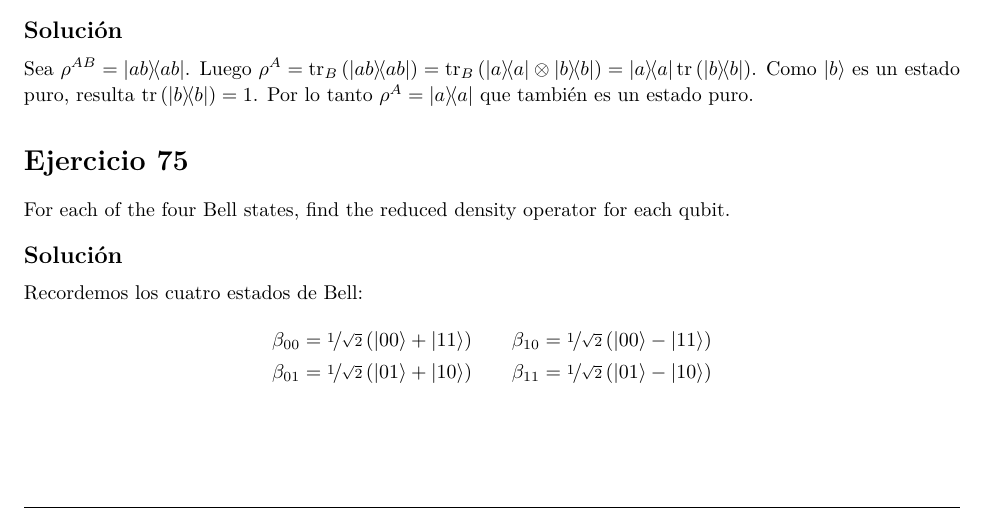
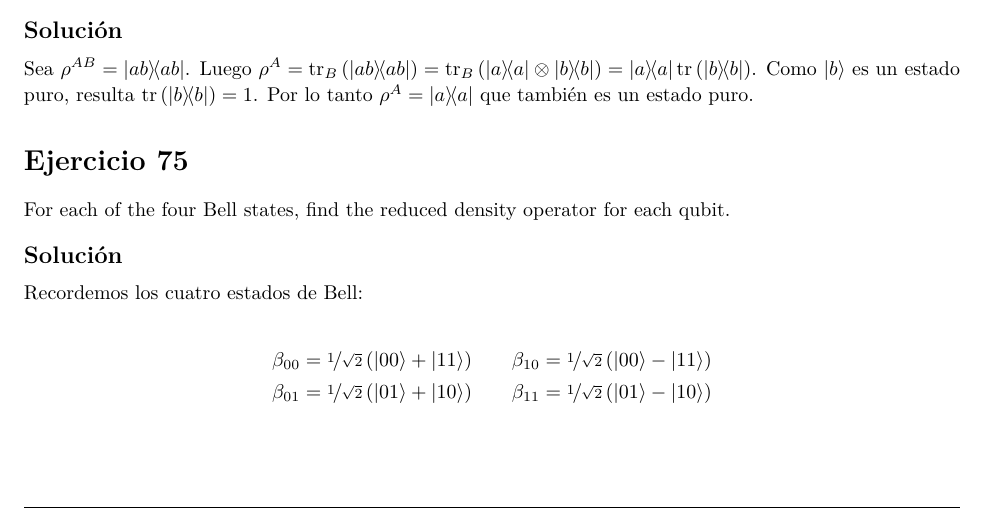
Before and after one commit to elopez/ICCyFLP, a LaTeX document (TP2/ejercicios.tex): part of page 2 of 6, cut so that both start at the same text. Compiled offline with XeLaTeX.

Commit message:
TP2: correcciones de LaTeX

```diff
--- a/TP2/ejercicios.tex
+++ b/TP2/ejercicios.tex
@@ -209,15 +209,13 @@
 
     Recordemos los cuatro estados de Bell:
 
-    \[\begin{aligned}
-    \begin{split}
+    \[\begin{split}\begin{aligned}
     \beta_{00} &= \nicefrac{1}{\sqrt{2}} \left( \ket{00} + \ket{11} \right) \\
     \beta_{01} &= \nicefrac{1}{\sqrt{2}} \left( \ket{01} + \ket{10} \right) \\
-    \end{split}
+    \end{aligned}\end{split}
     \quad\quad
-    \begin{split}
+    \begin{split}\begin{aligned}
     \beta_{10} &= \nicefrac{1}{\sqrt{2}} \left( \ket{00} - \ket{11} \right) \\
     \beta_{11} &= \nicefrac{1}{\sqrt{2}} \left( \ket{01} - \ket{10} \right) \\
-    \end{split}
-    \end{aligned}\]
+    \end{aligned}\end{split}\]
 
```
Also changed, not shown: TP2/ejercicios.tex (10 more changed lines).
